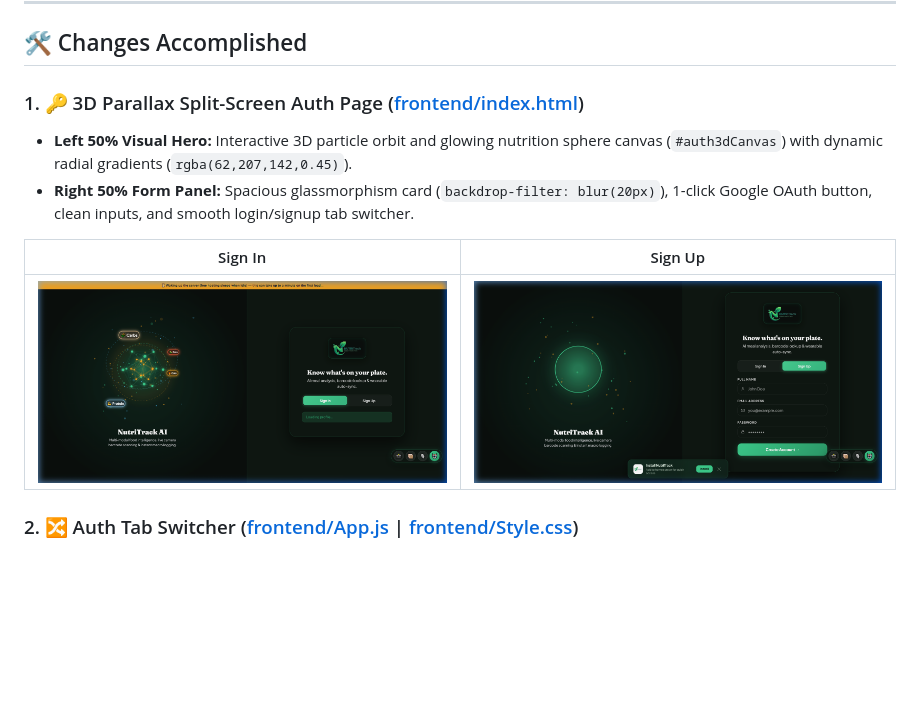
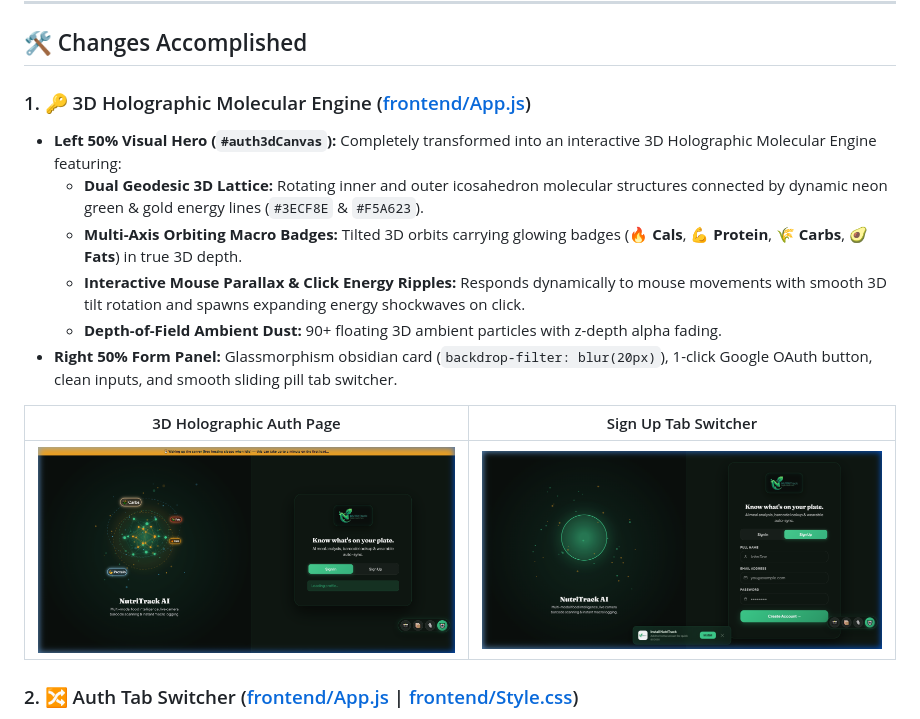
Before and after one commit to SaiPhaniAnirudh/Nutritrack, a Markdown page: walkthrough.md, the part around one of its changes. Drawn GitHub-style; blank space fills up the shorter version.

```diff
--- a/walkthrough.md
+++ b/walkthrough.md
@@ -6,9 +6,13 @@ We have successfully implemented and deployed NutriTrack's **Modern 3D Split-Scr
 
 ## 🛠️ Changes Accomplished
 
-### 1. 🔑 3D Parallax Split-Screen Auth Page ([frontend/index.html](frontend/index.html#L220-L280))
-- **Left 50% Visual Hero:** Interactive 3D particle orbit and glowing nutrition sphere canvas (`#auth3dCanvas`) with dynamic radial gradients (`rgba(62,207,142,0.45)`).
-- **Right 50% Form Panel:** Spacious glassmorphism card (`backdrop-filter: blur(20px)`), 1-click Google OAuth button, clean inputs, and smooth login/signup tab switcher.
+### 1. 🔑 3D Holographic Molecular Engine ([frontend/App.js](frontend/App.js#L22-L330))
+- **Left 50% Visual Hero (`#auth3dCanvas`):** Completely transformed into an interactive 3D Holographic Molecular Engine featuring:
+  - **Dual Geodesic 3D Lattice:** Rotating inner and outer icosahedron molecular structures connected by dynamic neon green & gold energy lines (`#3ECF8E` & `#F5A623`).
+  - **Multi-Axis Orbiting Macro Badges:** Tilted 3D orbits carrying glowing badges (**🔥 Cals**, **💪 Protein**, **🌾 Carbs**, **🥑 Fats**) in true 3D depth.
+  - **Interactive Mouse Parallax & Click Energy Ripples:** Responds dynamically to mouse movements with smooth 3D tilt rotation and spawns expanding energy shockwaves on click.
+  - **Depth-of-Field Ambient Dust:** 90+ floating 3D ambient particles with z-depth alpha fading.
+- **Right 50% Form Panel:** Glassmorphism obsidian card (`backdrop-filter: blur(20px)`), 1-click Google OAuth button, clean inputs, and smooth sliding pill tab switcher.
 
-| Sign In | Sign Up |
+| 3D Holographic Auth Page | Sign Up Tab Switcher |
 | :---: | :---: |
```
Also changed, not shown: other parts of walkthrough.md (+1 -1 lines), README.md (+3 -3 lines).
